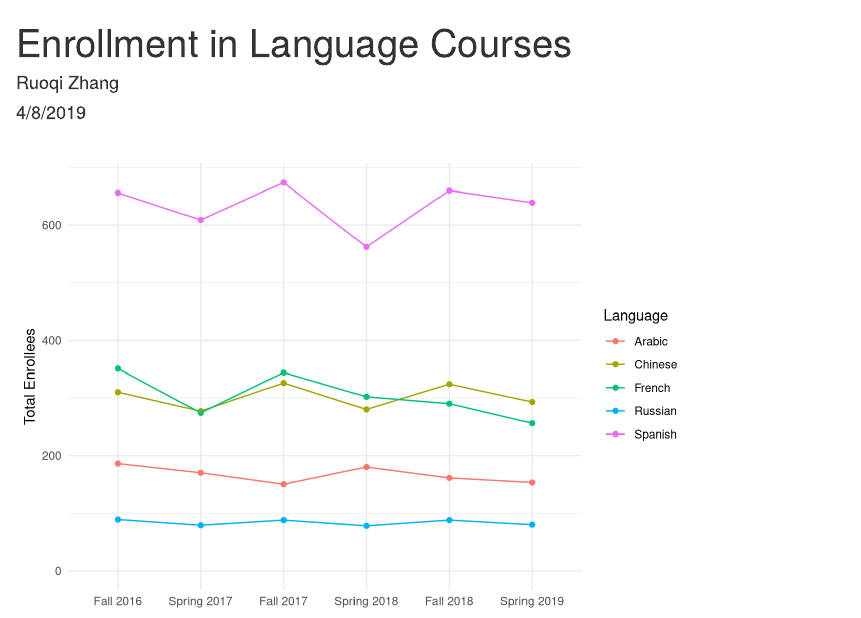
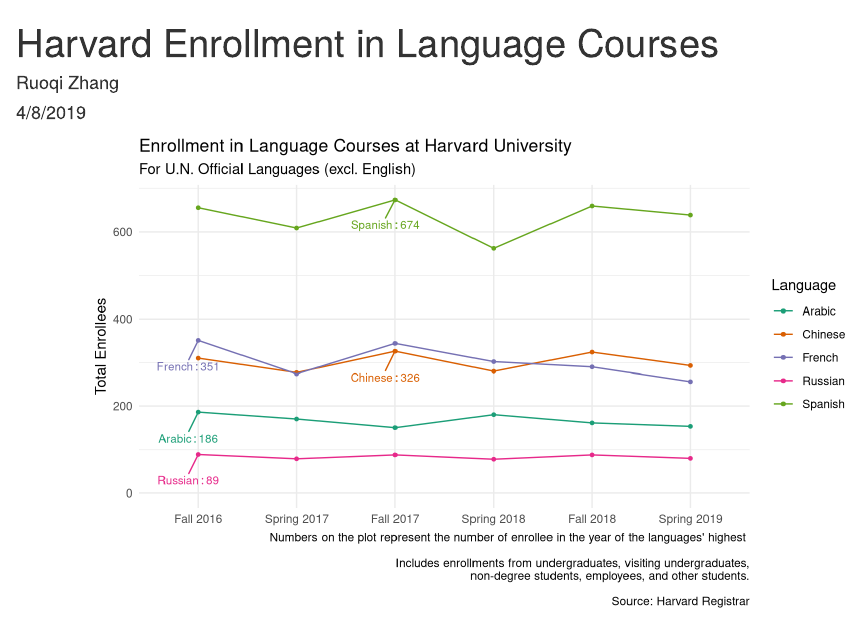
Before and after one commit to rqzhang150/class_2019-02-26, an R Markdown document (language_enrollment.Rmd): the page in a window 1100 px wide, from its top. Rendered offline with R 4.5, knitr and Pandoc, with nearby package versions; code that draws random numbers runs with fixed seeds of ours; column names are cleaned by a stand-in for the janitor package.

Commit message:
Completed Assignment - Finish adding details to the plot - Save plot to graphs/ directory - Uploaded to RPubs

````diff
--- a/language_enrollment.Rmd
+++ b/language_enrollment.Rmd
@@ -1,5 +1,5 @@
 ---
-title: "Enrollment in Language Courses"
+title: "Harvard Enrollment in Language Courses"
 author: "Ruoqi Zhang"
 date: "4/8/2019"
 output: html_document
@@ -32,23 +33,18 @@
 
 file_to_df <- function(table_url, term) {
 
-  # Filters Courses That Have Employees
+  # Filters Courses That Are Language Courses
   #
   # A function to process dataframes from different semesters. It cleans variable
-  # names, and filters out the courses that have employee enrollments. It also
+  # names, and filters out the courses that are language courses It also
   # filters out rows that are not courses.
   #
   # @param enrollment_df A dplyr tibble.
-  # @return A cleaned dplyr tibble with courses that have employee enrollment.
+  # @return A cleaned dplyr tibble with courses that are language courses
 
   filter_languages <- function(enrollment_df) {
     enrollment_df %>%
       clean_names() %>%
-
-      # In this case, variable employee is the number of employees enrolled in the
-      # course. We are only interested in courses that have employee enrollment,
-      # that is, that have non-zero employee value.
-
       filter(!is.na(course_title),
 
              # We choose these languages because they are the six official
@@ -91,8 +87,8 @@
   }
 }
 
-# Employee enrollment data is only recorded in after 2016-17 school year. We
-# manually specify all the terms after that.
+# FAS reports its enrollment data in a consistent manner after 2016-17 school
+# year. We manually specify all the terms after that.
 
 terms <- c("spring_2019", "fall_2018", "spring_2018",
            "fall_2017", "spring_2017", "fall_2016")
@@ -115,7 +111,7 @@
 
 ```
 
-```{r graph_creation}
+```{r graph_creation, fig.height=5, fig.width=8, fig.align='center'}
 
 # Calculate the number of enrollees for each language in a term
 #
@@ -192,20 +188,73 @@
   mutate(term = factor(term, levels = c("201602", "201701", "201702", "201801", "201802", "201901"),
                        labels = c("Fall 2016", "Spring 2017", "Fall 2017", "Spring 2018",
                                   "Fall 2018", "Spring 2019")),
+
+         # Refactor the 'course_language' variable to display a more
+         # human-readable name in the plot.
+
          course_language = factor(course_language, levels = c("ARABIC", "CHNSE", "FRENCH", "RUSS", "SPANSH"),
-                                  labels = c("Arabic", "Chinese", "French", "Russian", "Spanish"))) %>%
+                                  labels = c("Arabic", "Chinese", "French", "Russian", "Spanish"))) -> languages_df
+
+# Filter the language enrollment tibble to get, for each language, the term
+# during which that language has the largest enrollment.
+
+top_enrollment_term <- languages_df %>%
+  group_by(course_language) %>%
+
+  # Use top_n function to get the entire row for each group's row with the
+  # largest num_enrollee.
+
+  top_n(n = 1, wt = num_enrollee)
+
+languages_df %>%
   ggplot(aes(x = term, y = num_enrollee, color = course_language, group = course_language)) +
-    geom_point() +
+
+    # I am using geom_point and geom_line at the same time because I think
+    # visually this would better demonstrate the breaks in those lines,
+    # emphasizing the enrollment data is based on terms.
+
+    geom_point(size = 1) +
     geom_line() +
+
+    # We use geom_text_repel in the ggrepel package to label the term that has
+    # the largest enrollment number for each language. We set parse as TRUE so
+    # that it will evaluate the statement in the label parameter. A caveat is
+    # that geom_text_repel does not avoid geom_line, therefore, we used size,
+    # nudge_x/y to further adjust the labels position, so that they do not
+    # overlap with the lines.
+
+    geom_text_repel(data = top_enrollment_term,
+                    mapping = aes(x = term, y = num_enrollee,
+                                  label = paste(course_language, num_enrollee, sep = ": ")),
+                    show.legend = FALSE, parse = TRUE, size = 3, nudge_x = -0.1, nudge_y = -60) +
+
+    # I like theme_minimal()
+
     theme_minimal() +
     labs(x = NULL,
          y = "Total Enrollees",
          color = "Language",
-         title = "") +
+         title = "Enrollment in Language Courses at Harvard University",
+         subtitle = "For U.N. Official Languages (excl. English)",
+         caption = "Numbers on the plot represent the number of enrollee in the year of the languages' highest \n\nIncludes enrollments from undergraduates, visiting undergraduates,\nnon-degree students, employees, and other students.\n\nSource: Harvard Registrar") +
     scale_y_continuous(breaks = c(0, 200, 400, 600)) +
-    expand_limits(y = 0)
 
+    # We want the y axis to start at 0 to create an accurate impression for the
+    # enrollment situation for Russian.
 
+    expand_limits(y = 0) +
 
+    # We use scale_color_brewer to specify a color scheme.
+
+    scale_color_brewer(palette = "Dark2") -> enrollment_plot
+
+# Save the graph to graphs/ directory. Here, we use the dir_create function in fs package, which will create a directory if there is no existing one. Then, we use ggsave to save the plot.
+
+dir_create("graphs/")
+ggsave("graphs/language-enrollment.png", enrollment_plot, width = 8, height = 5)
+
+# Display the plot.
+
+enrollment_plot
 
 ```
````
Also changed, not shown: graphs/language-enrollment.png (added), language_enrollment.html, language_enrollment.Rmd (3 more changed lines).
